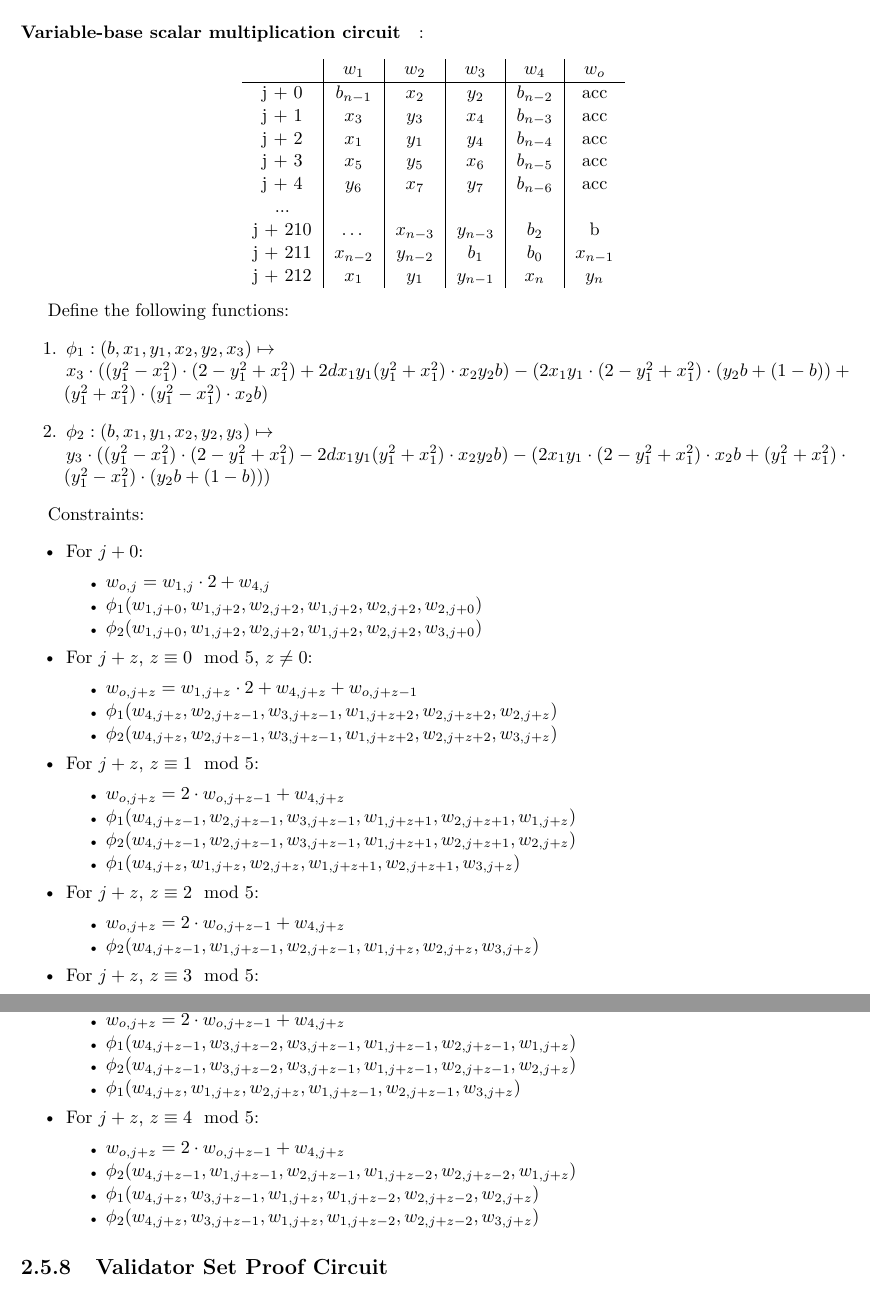
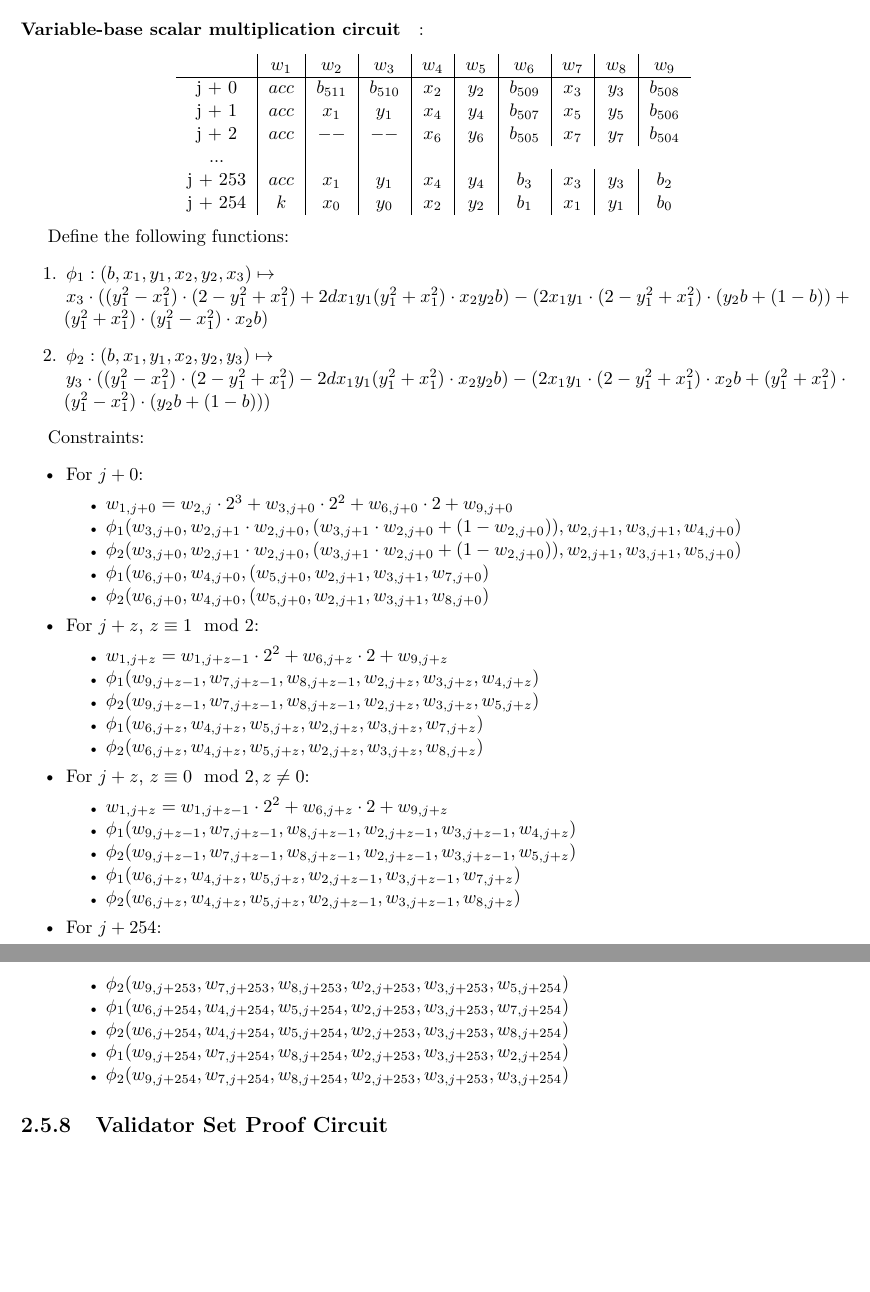
Before and after one commit to NilFoundation/solana-consensus-proof, a LaTeX thesis (docs/design/main.tex, which reads docs/design/chapters/generator/circuit/eddsa.tex): two parts of pages 18 and 19 of 21, joined at a grey line, cut so that both start at the same text, the shorter picture padded with empty space. Compiled offline with pdfLaTeX.

Commit message:
9-wire variable-base scalar multiplication circuit

```diff
--- a/docs/design/chapters/generator/circuit/eddsa.tex
+++ b/docs/design/chapters/generator/circuit/eddsa.tex
@@ -128,18 +128,15 @@ Constraints:
 
 \paragraph{Variable-base scalar multiplication circuit}:
 \begin{center}
-    \begin{tabular}{ c|c|c|c|c|c }
-        & $w_1$       & $w_2$      & $w_3$     & $w_4$       & $w_o$     \\
+    \begin{tabular}{ c|c|c|c|c|c|c|c|c|c }
+        & $w_1$  & $w_2$  & $w_3$  & $w_4$  & $w_5$  & $w_6$ & $w_7$ & $w_8$ & $w_9$  \\
         \hline
-        j + 0   & $b_{n - 1}$ & $x_2$      & $y_2$     & $b_{n - 2}$ & acc       \\
-        j + 1   & $x_3$       & $ y_3$     & $x_4$     & $b_{n - 3}$ & acc       \\
-        j + 2   & $x_1$       & $ y_1$     & $y_4$     & $b_{n - 4}$ & acc       \\
-        j + 3   & $x_5$       & $y_5$      & $x_6$     & $b_{n - 5}$ & acc       \\
-        j + 4   & $y_6$       & $ x_7$     & $y_7$     & $b_{n - 6}$ & acc       \\
+        j + 0  & $acc$  & $b_{511}$ & $b_{510}$ & $x_2$   & $y_2$ & $b_{509}$  & $x_3$ & $y_3$ & $b_{508}$    \\
+        j + 1  & $acc$ & $x_1$  & $ y_1$  & $x_4$ & $ y_4$ & $b_{507}$  & $x_5$ & $y_5$ & $b_{506}$ \\
+        j + 2  & $acc$  & $--$ & $--$  & $x_6$ & $y_6$ & $b_{505}$ & $x_7$ & $y_7$  & $b_{504}$  \\
         ...     &             &            &           &             &           \\
-        j + 210 & $\dots$     & $x_{n-3}$  & $y_{n-3}$ & $b_2$       & b         \\
-        j + 211 & $x_{n-2}$   & $ y_{n-2}$ & $b_1$     & $b_0$       & $x_{n-1}$ \\
-        j + 212 & $x_1$       & $ y_1$     & $y_{n-1}$ & $x_n$       & $y_n$     \\
+        j + 253  & $acc$ & $x_1$  & $ y_1$  & $x_4$ & $ y_4$ & $b_{3}$  & $x_3$ & $y_3$ & $b_{2}$ \\
+        j + 254  & $k$ & $x_0$ & $y_0$ & $x_2$ & $y_2$ & $b_{1}$   & $x_1$ & $y_1$  & $b_{0}$    \\
     \end{tabular}
 \end{center}
 
@@ -156,41 +153,37 @@ Constraints:
 \begin{itemize}
     \item For $j + 0$:
         \begin{itemize}
-            \item $w_{o, j} = w_{1, j} \cdot 2 + w_{4, j}$
-            \item $\phi_1(w_{1, j + 0}, w_{1, j + 2}, w_{2, j + 2}, w_{1, j + 2}, w_{2, j + 2}, w_{2, j + 0})$
-            \item $\phi_2(w_{1, j + 0}, w_{1, j + 2}, w_{2, j + 2}, w_{1, j + 2}, w_{2, j + 2}, w_{3, j + 0})$
+            \item $w_{1, j + 0} = w_{2, j} \cdot 2^3 + w_{3, j + 0} \cdot 2^2 + w_{6, j + 0} \cdot 2 + w_{9, j + 0}$
+            \item $\phi_1(w_{3, j + 0}, w_{2, j + 1} \cdot w_{2, j + 0}, (w_{3, j + 1} \cdot w_{2, j + 0} + (1 - w_{2, j + 0})), w_{2, j + 1}, w_{3, j + 1}, w_{4, j + 0})$
+            \item $\phi_2(w_{3, j + 0}, w_{2, j + 1} \cdot w_{2, j + 0}, (w_{3, j + 1} \cdot w_{2, j + 0} + (1 - w_{2, j + 0})), w_{2, j + 1}, w_{3, j + 1}, w_{5, j + 0})$
+            \item $\phi_1(w_{6, j + 0}, w_{4, j + 0}, (w_{5, j + 0}, w_{2, j + 1}, w_{3, j + 1}, w_{7, j + 0})$
+            \item $\phi_2(w_{6, j + 0}, w_{4, j + 0}, (w_{5, j + 0}, w_{2, j + 1}, w_{3, j + 1}, w_{8, j + 0})$
         \end{itemize}
-    \item For $j + z$, $z \equiv 0 \mod 5$, $z \neq 0$:
+    \item For $j + z$, $z \equiv 1 \mod 2$:
         \begin{itemize}
-            \item $w_{o, j + z} = w_{1, j + z} \cdot 2 + w_{4, j + z} + w_{o, j + z - 1}$
-            \item $\phi_1(w_{4, j + z}, w_{2, j + z - 1}, w_{3, j + z - 1}, w_{1, j + z + 2}, w_{2, j + z + 2}, w_{2, j + z})$
-            \item $\phi_2(w_{4, j + z}, w_{2, j + z - 1}, w_{3, j + z - 1}, w_{1, j + z + 2}, w_{2, j + z + 2}, w_{3, j + z})$
+            \item $w_{1, j + z} = w_{1, j + z - 1} \cdot 2^2 + w_{6, j + z} \cdot 2 + w_{9, j + z}$
+            \item $\phi_1(w_{9, j + z - 1}, w_{7, j + z - 1}, w_{8, j + z - 1}, w_{2, j + z}, w_{3, j + z}, w_{4, j + z})$
+            \item $\phi_2(w_{9, j + z - 1}, w_{7, j + z - 1}, w_{8, j + z - 1}, w_{2, j + z}, w_{3, j + z}, w_{5, j + z})$
+            \item $\phi_1(w_{6, j + z}, w_{4, j + z}, w_{5, j + z}, w_{2, j + z}, w_{3, j + z}, w_{7, j + z})$
+            \item $\phi_2(w_{6, j + z}, w_{4, j + z}, w_{5, j + z}, w_{2, j + z}, w_{3, j + z}, w_{8, j + z})$
         \end{itemize}
-    \item For $j + z$, $z \equiv 1 \mod 5$:
+    \item For $j + z$, $z \equiv 0 \mod 2, z \neq 0$:
         \begin{itemize}
-            \item $w_{o, j + z} = 2 \cdot w_{o, j + z - 1} + w_{4, j + z}$
-            \item $\phi_1(w_{4, j + z - 1}, w_{2, j + z - 1}, w_{3, j + z - 1}, w_{1, j + z + 1}, w_{2, j + z + 1}, w_{1, j + z})$
-            \item $\phi_2(w_{4, j + z - 1}, w_{2, j + z - 1}, w_{3, j + z - 1}, w_{1, j + z + 1}, w_{2, j + z + 1}, w_{2, j + z})$
-            \item $\phi_1(w_{4, j + z }, w_{1, j + z }, w_{2, j + z }, w_{1, j + z + 1}, w_{2, j + z + 1}, w_{3, j + z})$
+            \item $w_{1, j + z} = w_{1, j + z - 1} \cdot 2^2 + w_{6, j + z} \cdot 2 + w_{9, j + z}$
+            \item $\phi_1(w_{9, j + z - 1}, w_{7, j + z - 1}, w_{8, j + z - 1}, w_{2, j + z - 1}, w_{3, j + z - 1}, w_{4, j + z})$
+            \item $\phi_2(w_{9, j + z - 1}, w_{7, j + z - 1}, w_{8, j + z - 1}, w_{2, j + z - 1}, w_{3, j + z - 1}, w_{5, j + z})$
+            \item $\phi_1(w_{6, j + z}, w_{4, j + z}, w_{5, j + z}, w_{2, j + z - 1}, w_{3, j + z - 1}, w_{7, j + z})$
+            \item $\phi_2(w_{6, j + z}, w_{4, j + z}, w_{5, j + z}, w_{2, j + z - 1}, w_{3, j + z - 1}, w_{8, j + z})$
         \end{itemize}
-    \item For $j + z$, $z \equiv 2 \mod 5$:
+    \item For $j + 254$:
         \begin{itemize}
-            \item $w_{o, j + z} = 2 \cdot w_{o, j + z - 1} + w_{4, j + z}$
-            \item $\phi_2(w_{4, j + z - 1}, w_{1, j + z - 1}, w_{2, j + z - 1}, w_{1, j + z}, w_{2, j + z}, w_{3, j + z})$
+            \item $w_{1, j + 254} = w_{1, j + 253} \cdot 2^2 + w_{6, j + 254} \cdot 2 + w_{9, j + 254}$
+            \item $\phi_1(w_{9, j + 253}, w_{7, j + 253}, w_{8, j + 253}, w_{2, j + 253}, w_{3, j + 253}, w_{2, j + 254})$
+            \item $\phi_2(w_{9, j + 253}, w_{7, j + 253}, w_{8, j + 253}, w_{2, j + 253}, w_{3, j + 253}, w_{5, j + 254})$
+            \item $\phi_1(w_{6, j + 254}, w_{4, j + 254}, w_{5, j + 254}, w_{2, j + 253}, w_{3, j + 253}, w_{7, j + 254})$
+            \item $\phi_2(w_{6, j + 254}, w_{4, j + 254}, w_{5, j + 254}, w_{2, j + 253}, w_{3, j + 253}, w_{8, j + 254})$
+            \item $\phi_1(w_{9, j + 254}, w_{7, j + 254}, w_{8, j + 254}, w_{2, j + 253}, w_{3, j + 253}, w_{2, j + 254})$
+            \item $\phi_2(w_{9, j + 254}, w_{7, j + 254}, w_{8, j + 254}, w_{2, j + 253}, w_{3, j + 253}, w_{3, j + 254})$
         \end{itemize}
-    \item For $j + z$, $z \equiv 3 \mod 5$:
-        \begin{itemize}
-            \item $w_{o, j + z} = 2 \cdot w_{o, j + z - 1} + w_{4, j + z}$
-            \item $w_{o, j + z} = 2 \cdot w_{o, j + z - 1} + w_{4, j + z}$
-            \item $\phi_1(w_{4, j + z - 1}, w_{3, j + z - 2}, w_{3, j + z - 1}, w_{1, j + z - 1}, w_{2, j + z - 1}, w_{1, j + z})$
-            \item $\phi_2(w_{4, j + z - 1}, w_{3, j + z - 2}, w_{3, j + z - 1}, w_{1, j + z - 1}, w_{2, j + z - 1}, w_{2, j + z})$
-            \item $\phi_1(w_{4, j + z }, w_{1, j + z }, w_{2, j + z }, w_{1, j + z - 1}, w_{2, j + z - 1}, w_{3, j + z})$
-        \end{itemize}
-    \item For $j + z$, $z \equiv 4 \mod 5$:
-        \begin{itemize}
-            \item $w_{o, j + z} = 2 \cdot w_{o, j + z - 1} + w_{4, j + z}$
-            \item $\phi_2(w_{4, j + z - 1}, w_{1, j + z - 1}, w_{2, j + z - 1}, w_{1, j + z - 2}, w_{2, j + z - 2}, w_{1, j + z})$
-            \item $\phi_1(w_{4, j + z }, w_{3, j + z - 1}, w_{1, j + z }, w_{1, j + z - 2}, w_{2, j + z - 2}, w_{2, j + z})$
-            \item $\phi_2(w_{4, j + z }, w_{3, j + z - 1}, w_{1, j + z }, w_{1, j + z - 2}, w_{2, j + z - 2}, w_{3, j + z})$
-        \end{itemize}
+
 \end{itemize}
```
Also changed, not shown: docs/design/main.pdf.
